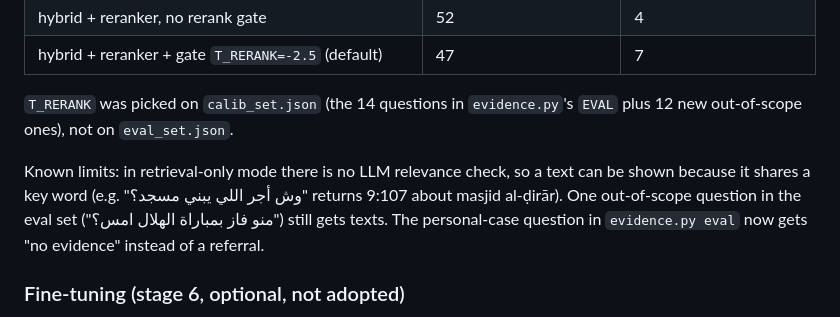
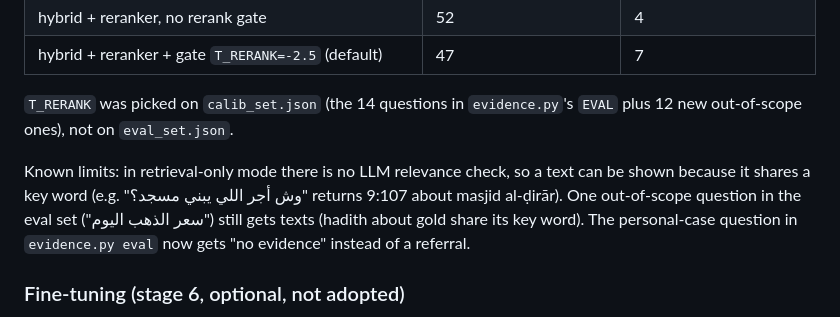
Before and after one commit to khaled222K/Baseerah-AI, a Markdown page: README.md, the part around the change. GitHub-like rendering.

Commit message:
README: correct which out-of-scope eval question still gets texts
Co-Authored-By: Claude Opus 5.5 <noreply@anthropic.com>
Claude-Session: https://claude.ai/code/session_01Hhwbie7gCqL1xFXfaecNAU

```diff
--- a/README.md
+++ b/README.md
@@ -79,7 +79,7 @@ Recall@k = share of questions with at least one expected hadith/ayah in the top
 
 `T_RERANK` was picked on `calib_set.json` (the 14 questions in `evidence.py`'s `EVAL` plus 12 new out-of-scope ones), not on `eval_set.json`.
 
-Known limits: in retrieval-only mode there is no LLM relevance check, so a text can be shown because it shares a key word (e.g. "وش أجر اللي يبني مسجد؟" returns 9:107 about masjid al-ḍirār). One out-of-scope question in the eval set ("منو فاز بمباراة الهلال امس؟") still gets texts. The personal-case question in `evidence.py eval` now gets "no evidence" instead of a referral.
+Known limits: in retrieval-only mode there is no LLM relevance check, so a text can be shown because it shares a key word (e.g. "وش أجر اللي يبني مسجد؟" returns 9:107 about masjid al-ḍirār). One out-of-scope question in the eval set ("سعر الذهب اليوم") still gets texts (hadith about gold share its key word). The personal-case question in `evidence.py eval` now gets "no evidence" instead of a referral.
 
 ### Fine-tuning (stage 6, optional, not adopted)
 
```
